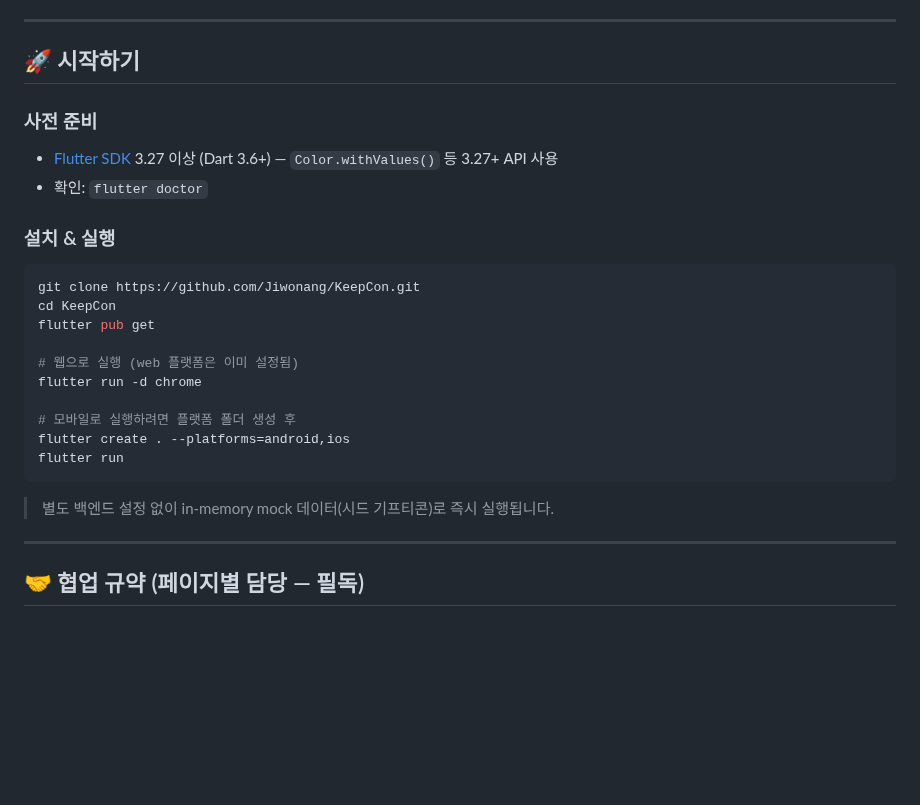
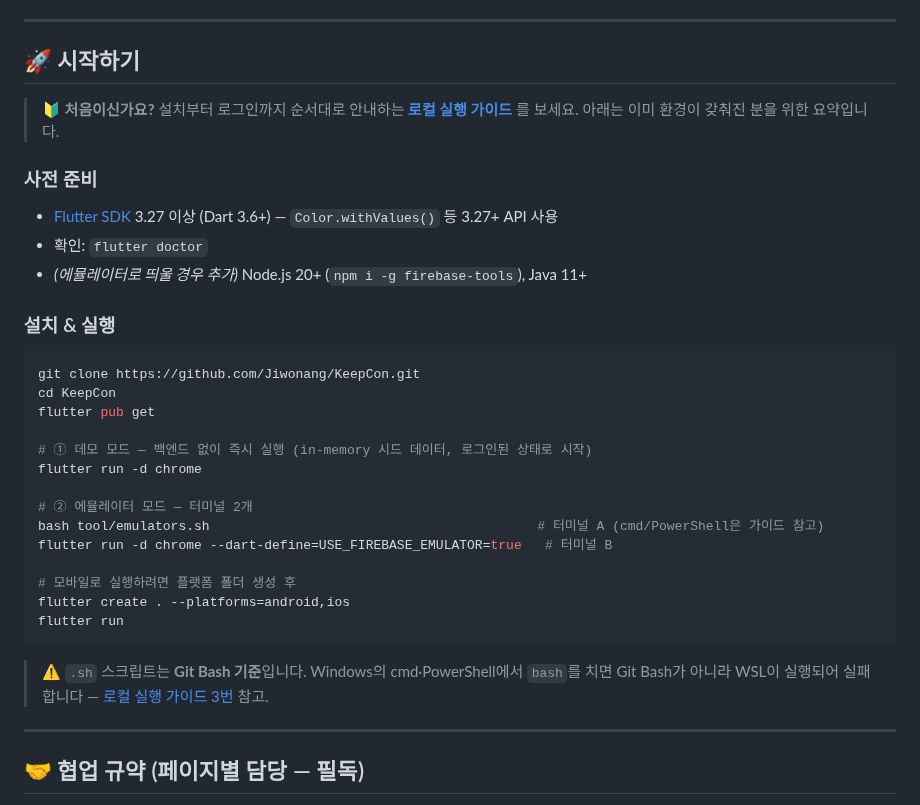
Before and after one commit to Jiwonang/KeepCon, a Markdown page: README.md, the part around the change. Rendered like a GitHub page; blank space fills up the shorter version.

````diff
--- a/README.md
+++ b/README.md
@@ -59,9 +59,12 @@ lib/
 
 ## 🚀 시작하기
 
+> 🔰 **처음이신가요?** 설치부터 로그인까지 순서대로 안내하는 **[로컬 실행 가이드](docs/GETTING_STARTED.md)** 를 보세요. 아래는 이미 환경이 갖춰진 분을 위한 요약입니다.
+
 ### 사전 준비
 - [Flutter SDK](https://docs.flutter.dev/get-started/install) 3.27 이상 (Dart 3.6+) — `Color.withValues()` 등 3.27+ API 사용
 - 확인: `flutter doctor`
+- *(에뮬레이터로 띄울 경우 추가)* Node.js 20+ (`npm i -g firebase-tools`), Java 11+
 
 ### 설치 & 실행
 ```bash
@@ -69,15 +72,19 @@ git clone https://github.com/Jiwonang/KeepCon.git
 cd KeepCon
 flutter pub get
 
-# 웹으로 실행 (web 플랫폼은 이미 설정됨)
+# ① 데모 모드 — 백엔드 없이 즉시 실행 (in-memory 시드 데이터, 로그인된 상태로 시작)
 flutter run -d chrome
+
+# ② 에뮬레이터 모드 — 터미널 2개
+bash tool/emulators.sh                                          # 터미널 A (cmd/PowerShell은 가이드 참고)
+flutter run -d chrome --dart-define=USE_FIREBASE_EMULATOR=true   # 터미널 B
 
 # 모바일로 실행하려면 플랫폼 폴더 생성 후
 flutter create . --platforms=android,ios
 flutter run
 ```
 
-> 별도 백엔드 설정 없이 in-memory mock 데이터(시드 기프티콘)로 즉시 실행됩니다.
+> ⚠️ `.sh` 스크립트는 **Git Bash 기준**입니다. Windows의 cmd·PowerShell에서 `bash`를 치면 Git Bash가 아니라 WSL이 실행되어 실패합니다 — [로컬 실행 가이드 3번](docs/GETTING_STARTED.md#3--어떤-터미널을-쓸지-windows-사용자-필독) 참고.
 
 ---
 
````
Also changed, not shown: docs/GETTING_STARTED.md (added, +212 -0 lines).
